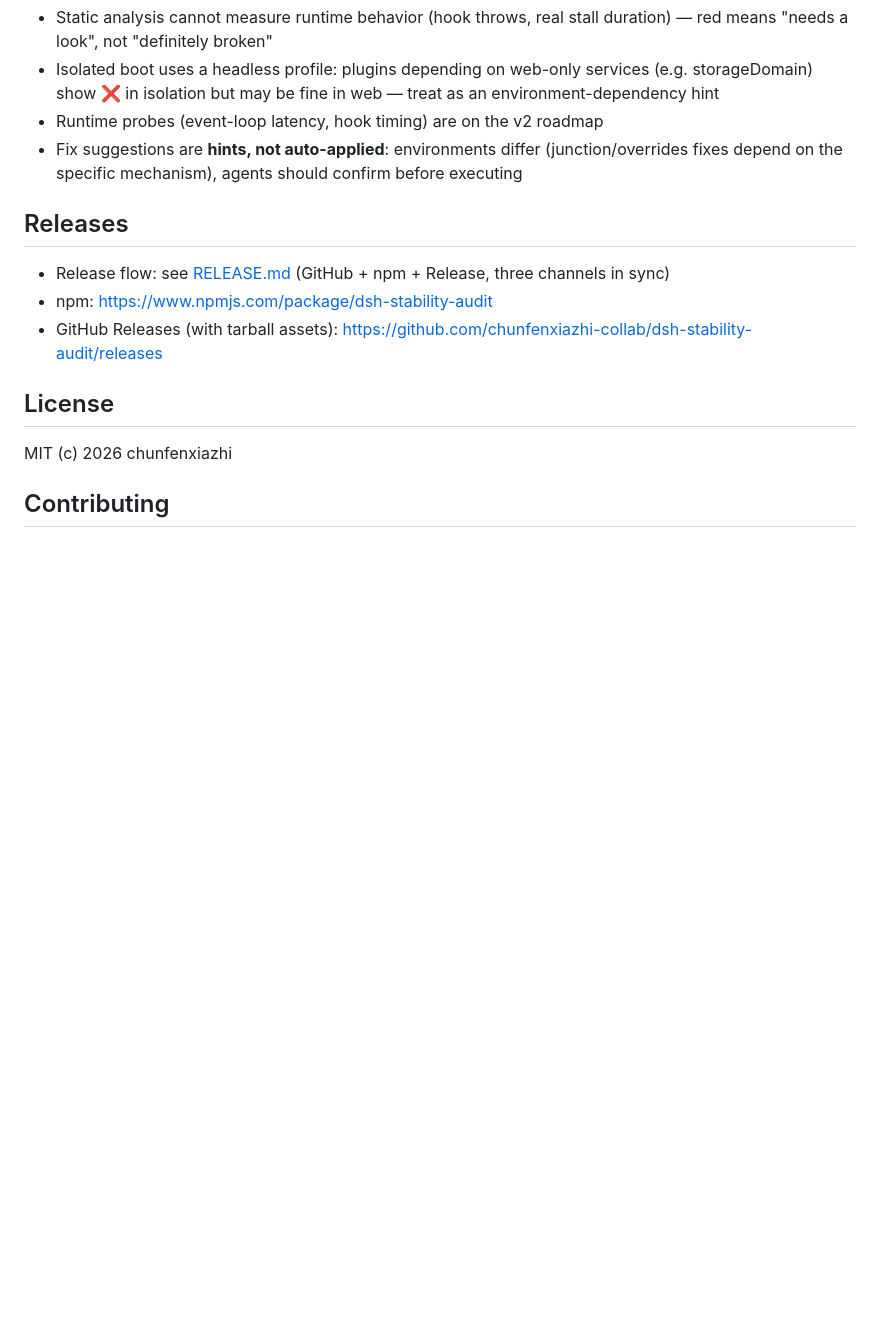
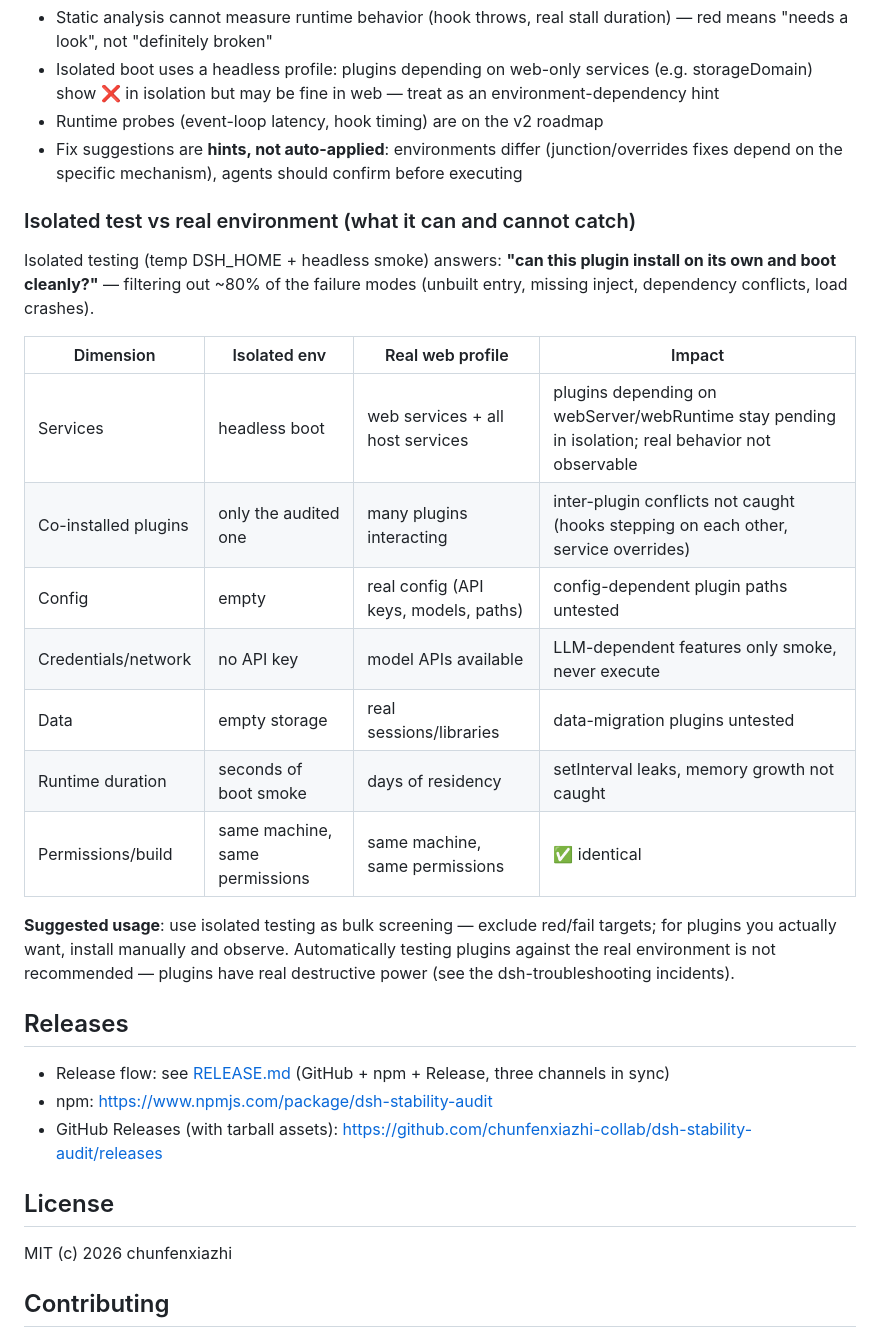
Before and after one commit to chunfenxiazhi-collab/dsh-stability-audit, a Markdown page: README.md, the part around the change. GitHub-like rendering; blank space fills up the shorter version.

```diff
--- a/README.md
+++ b/README.md
@@ -82,6 +82,22 @@ Per plugin: name / version / grade / source / dynamic / findings[], each finding
 - Runtime probes (event-loop latency, hook timing) are on the v2 roadmap
 - Fix suggestions are **hints, not auto-applied**: environments differ (junction/overrides fixes depend on the specific mechanism), agents should confirm before executing
 
+### Isolated test vs real environment (what it can and cannot catch)
+
+Isolated testing (temp DSH_HOME + headless smoke) answers: **"can this plugin install on its own and boot cleanly?"** — filtering out ~80% of the failure modes (unbuilt entry, missing inject, dependency conflicts, load crashes).
+
+| Dimension | Isolated env | Real web profile | Impact |
+|---|---|---|---|
+| Services | headless boot | web services + all host services | plugins depending on webServer/webRuntime stay pending in isolation; real behavior not observable |
+| Co-installed plugins | only the audited one | many plugins interacting | inter-plugin conflicts not caught (hooks stepping on each other, service overrides) |
+| Config | empty | real config (API keys, models, paths) | config-dependent plugin paths untested |
+| Credentials/network | no API key | model APIs available | LLM-dependent features only smoke, never execute |
+| Data | empty storage | real sessions/libraries | data-migration plugins untested |
+| Runtime duration | seconds of boot smoke | days of residency | setInterval leaks, memory growth not caught |
+| Permissions/build | same machine, same permissions | same machine, same permissions | ✅ identical |
+
+**Suggested usage**: use isolated testing as bulk screening — exclude red/fail targets; for plugins you actually want, install manually and observe. Automatically testing plugins against the real environment is not recommended — plugins have real destructive power (see the dsh-troubleshooting incidents).
+
 ## Releases
 
 - Release flow: see [RELEASE.md](./RELEASE.md) (GitHub + npm + Release, three channels in sync)
```
Also changed, not shown: README.zh.md (+16 -0 lines).
